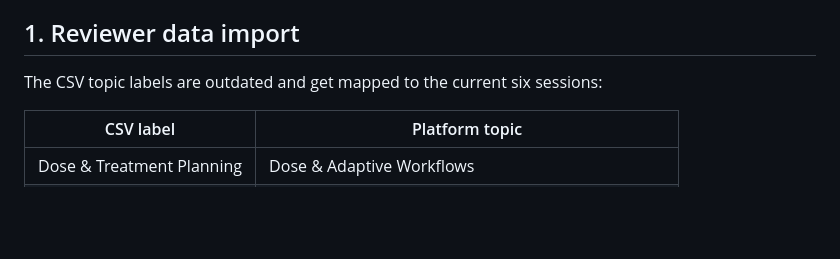
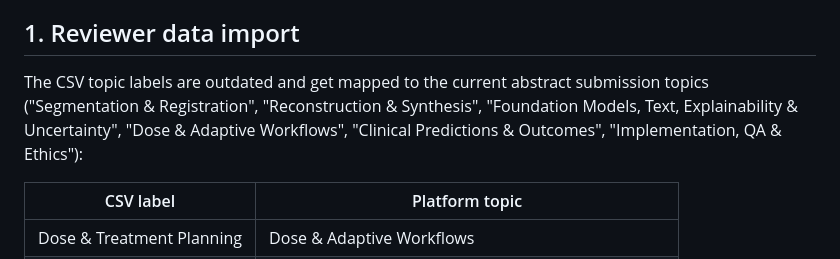
Before and after one commit to maartenterpstra/workshop-hub, a Markdown page: .lovable/plan.md, the part around the change. Drawn GitHub-style; blank space fills up the shorter version.

Commit message:
Changes
Co-authored-by: maartenterpstra <43781235+maartenterpstra@users.noreply.github.com>

```diff
--- a/.lovable/plan.md
+++ b/.lovable/plan.md
@@ -6,7 +6,7 @@ Turn the 41 reviewers from the preference form into real platform accounts with
 
 ## 1. Reviewer data import
 
-The CSV topic labels are outdated and get mapped to the current six sessions:
+The CSV topic labels are outdated and get mapped to the current abstract submission topics ("Segmentation & Registration", "Reconstruction & Synthesis", "Foundation Models, Text, Explainability & Uncertainty", "Dose & Adaptive Workflows", "Clinical Predictions & Outcomes", "Implementation, QA & Ethics"):
 
 | CSV label | Platform topic |
 | --- | --- |
```
